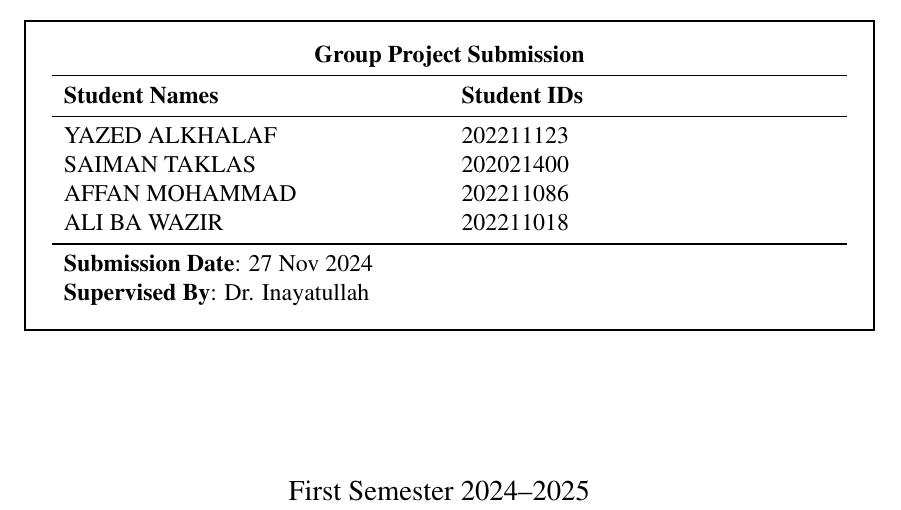
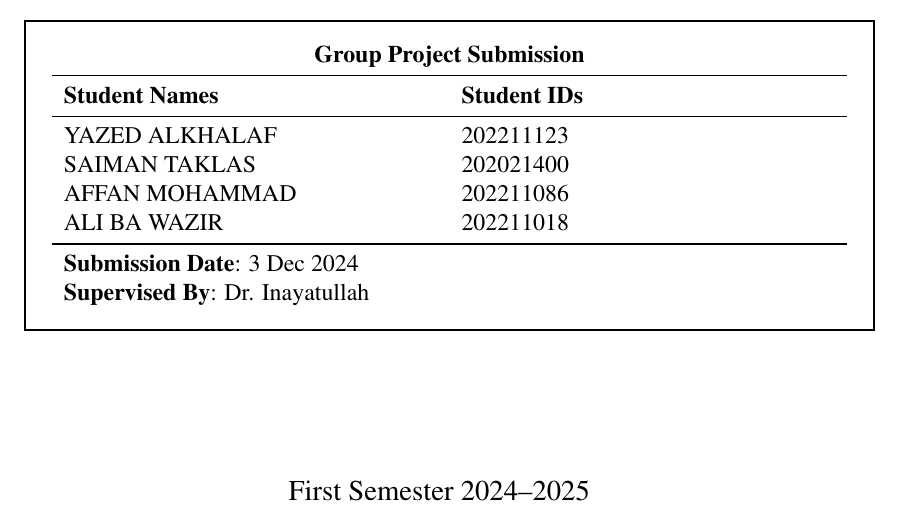
Before and after one commit to jadwalapp/symmetrical-spoon, a LaTeX thesis (docs/gp1/gp1.tex): part of page 1 of 106, cut so that both start at the same text. Compiled offline with pdfLaTeX.

Commit message:
update gp1 date of submission, it is now 3rd of december

```diff
--- a/docs/gp1/gp1.tex
+++ b/docs/gp1/gp1.tex
@@ -76,7 +76,7 @@
                         AFFAN MOHAMMAD         & 202211086                          \\
                         ALI BA WAZIR           & 202211018                          \\
                         \midrule
-                        \multicolumn{2}{l}{\textbf{Submission Date}: 27 Nov 2024}   \\
+                        \multicolumn{2}{l}{\textbf{Submission Date}: 3 Dec 2024}    \\
                         \multicolumn{2}{l}{\textbf{Supervised By}: Dr. Inayatullah} \\
                     \end{tabular}
                 }
```
